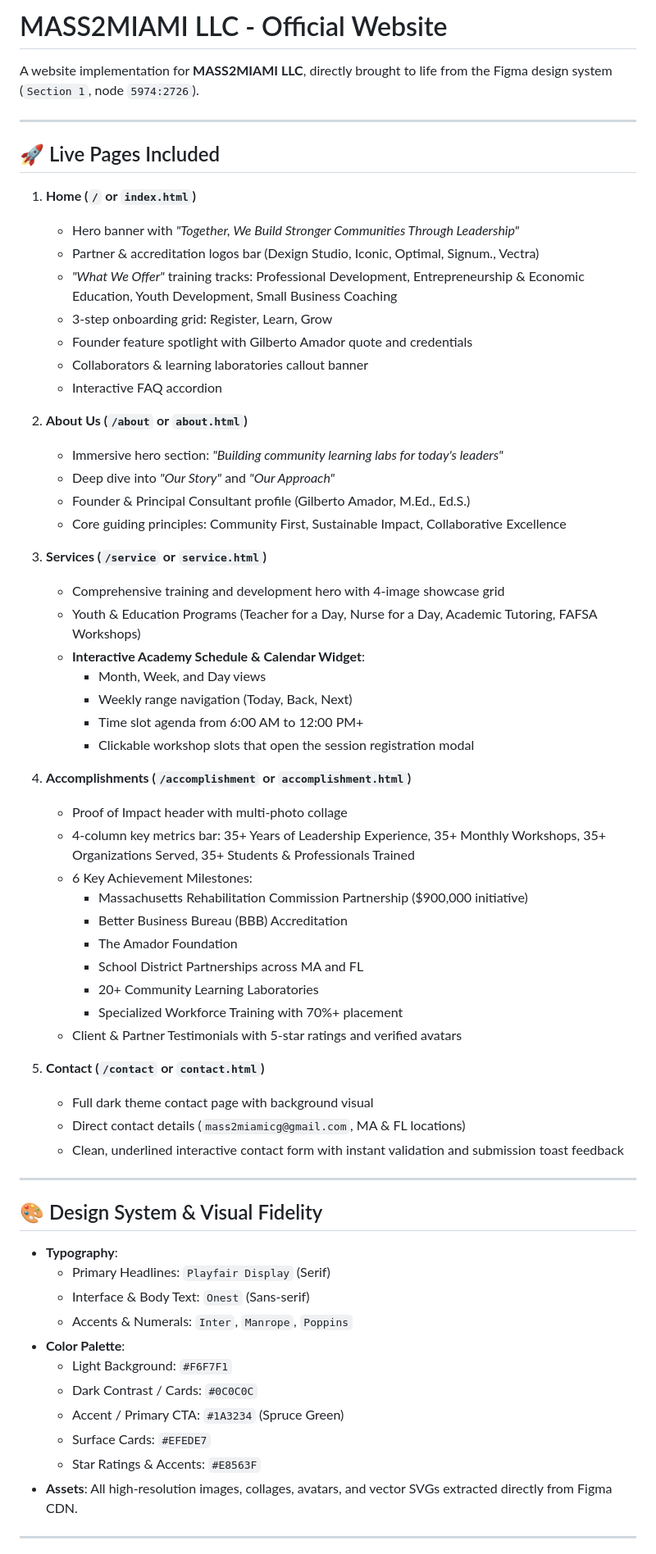
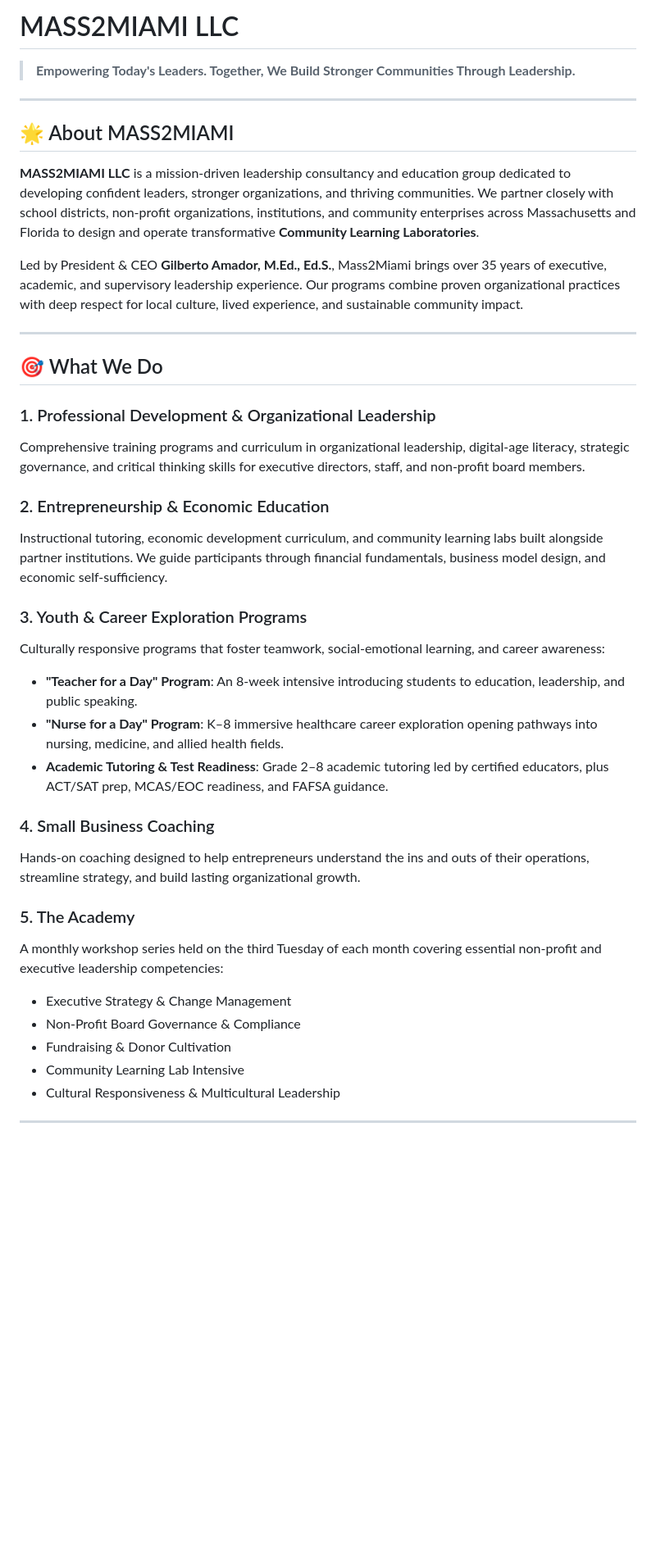
Before and after one commit to PelumidotOps/mass2miami, a Markdown page: README.md, the part around one of its changes. Shown at 82% size. Rendered like a GitHub page; blank space fills up the shorter version.

Commit message:
Update README: Focus entirely on product, mission, and services

```diff
--- a/README.md
+++ b/README.md
@@ -1,67 +1,41 @@
-# MASS2MIAMI LLC - Official Website
+# MASS2MIAMI LLC
 
-A website implementation for **MASS2MIAMI LLC**, directly brought to life from the Figma design system (`Section 1`, node `5974:2726`).
+> **Empowering Today's Leaders. Together, We Build Stronger Communities Through Leadership.**
 
 ---
 
-## 🚀 Live Pages Included
+## 🌟 About MASS2MIAMI
 
-1. **Home (`/` or `index.html`)**
-   - Hero banner with *"Together, We Build Stronger Communities Through Leadership"*
-   - Partner & accreditation logos bar (Dexign Studio, Iconic, Optimal, Signum., Vectra)
-   - *"What We Offer"* training tracks: Professional Development, Entrepreneurship & Economic Education, Youth Development, Small Business Coaching
-   - 3-step onboarding grid: Register, Learn, Grow
-   - Founder feature spotlight with Gilberto Amador quote and credentials
-   - Collaborators & learning laboratories callout banner
-   - Interactive FAQ accordion
+**MASS2MIAMI LLC** is a mission-driven leadership consultancy and education group dedicated to developing confident leaders, stronger organizations, and thriving communities. We partner closely with school districts, non-profit organizations, institutions, and community enterprises across Massachusetts and Florida to design and operate transformative **Community Learning Laboratories**.
 
-2. **About Us (`/about` or `about.html`)**
-   - Immersive hero section: *"Building community learning labs for today's leaders"*
-   - Deep dive into *"Our Story"* and *"Our Approach"*
-   - Founder & Principal Consultant profile (Gilberto Amador, M.Ed., Ed.S.)
-   - Core guiding principles: Community First, Sustainable Impact, Collaborative Excellence
-
-3. **Services (`/service` or `service.html`)**
-   - Comprehensive training and development hero with 4-image showcase grid
-   - Youth & Education Programs (Teacher for a Day, Nurse for a Day, Academic Tutoring, FAFSA Workshops)
-   - **Interactive Academy Schedule & Calendar Widget**:
-     - Month, Week, and Day views
-     - Weekly range navigation (Today, Back, Next)
-     - Time slot agenda from 6:00 AM to 12:00 PM+
-     - Clickable workshop slots that open the session registration modal
-
-4. **Accomplishments (`/accomplishment` or `accomplishment.html`)**
-   - Proof of Impact header with multi-photo collage
-   - 4-column key metrics bar: 35+ Years of Leadership Experience, 35+ Monthly Workshops, 35+ Organizations Served, 35+ Students & Professionals Trained
-   - 6 Key Achievement Milestones:
-     - Massachusetts Rehabilitation Commission Partnership ($900,000 initiative)
-     - Better Business Bureau (BBB) Accreditation
-     - The Amador Foundation
-     - School District Partnerships across MA and FL
-     - 20+ Community Learning Laboratories
-     - Specialized Workforce Training with 70%+ placement
-   - Client & Partner Testimonials with 5-star ratings and verified avatars
-
-5. **Contact (`/contact` or `contact.html`)**
-   - Full dark theme contact page with background visual
-   - Direct contact details (`mass2miamicg@gmail.com`, MA & FL locations)
-   - Clean, underlined interactive contact form with instant validation and submission toast feedback
+Led by President & CEO **Gilberto Amador, M.Ed., Ed.S.**, Mass2Miami brings over 35 years of executive, academic, and supervisory leadership experience. Our programs combine proven organizational practices with deep respect for local culture, lived experience, and sustainable community impact.
 
 ---
 
-## 🎨 Design System & Visual Fidelity
+## 🎯 What We Do
 
-- **Typography**:
-  - Primary Headlines: `Playfair Display` (Serif)
-  - Interface & Body Text: `Onest` (Sans-serif)
-  - Accents & Numerals: `Inter`, `Manrope`, `Poppins`
-- **Color Palette**:
-  - Light Background: `#F6F7F1`
-  - Dark Contrast / Cards: `#0C0C0C`
-  - Accent / Primary CTA: `#1A3234` (Spruce Green)
-  - Surface Cards: `#EFEDE7`
-  - Star Ratings & Accents: `#E8563F`
-- **Assets**: All high-resolution images, collages, avatars, and vector SVGs extracted directly from Figma CDN.
+### 1. Professional Development & Organizational Leadership
+Comprehensive training programs and curriculum in organizational leadership, digital-age literacy, strategic governance, and critical thinking skills for executive directors, staff, and non-profit board members.
+
+### 2. Entrepreneurship & Economic Education
+Instructional tutoring, economic development curriculum, and community learning labs built alongside partner institutions. We guide participants through financial fundamentals, business model design, and economic self-sufficiency.
+
+### 3. Youth & Career Exploration Programs
+Culturally responsive programs that foster teamwork, social-emotional learning, and career awareness:
+- **"Teacher for a Day" Program**: An 8-week intensive introducing students to education, leadership, and public speaking.
+- **"Nurse for a Day" Program**: K–8 immersive healthcare career exploration opening pathways into nursing, medicine, and allied health fields.
+- **Academic Tutoring & Test Readiness**: Grade 2–8 academic tutoring led by certified educators, plus ACT/SAT prep, MCAS/EOC readiness, and FAFSA guidance.
+
+### 4. Small Business Coaching
+Hands-on coaching designed to help entrepreneurs understand the ins and outs of their operations, streamline strategy, and build lasting organizational growth.
+
+### 5. The Academy
+A monthly workshop series held on the third Tuesday of each month covering essential non-profit and executive leadership competencies:
+- Executive Strategy & Change Management
+- Non-Profit Board Governance & Compliance
+- Fundraising & Donor Cultivation
+- Community Learning Lab Intensive
+- Cultural Responsiveness & Multicultural Leadership
 
 ---
 
```
Also changed, not shown: other parts of README.md (+39 -11 lines).
